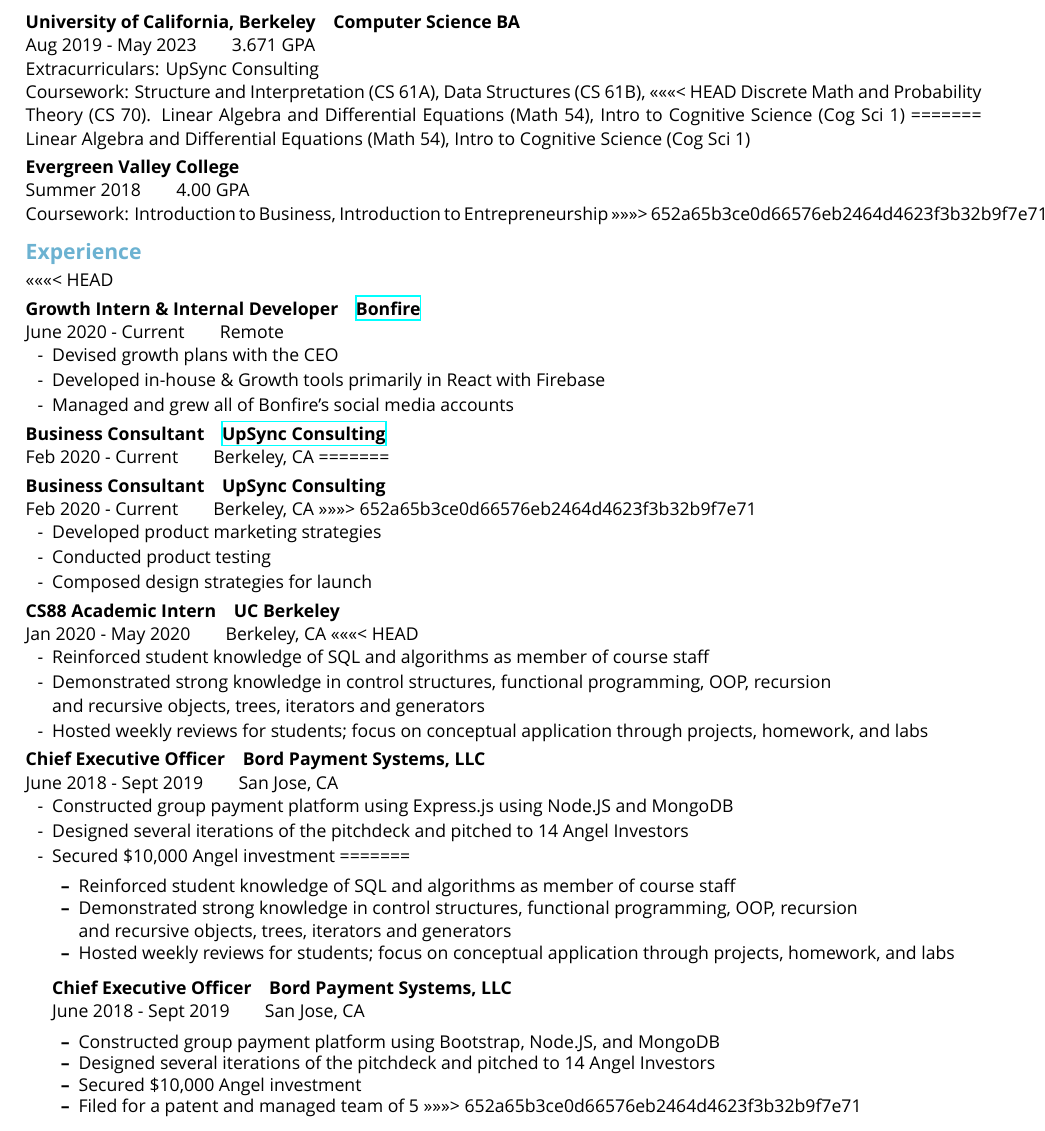
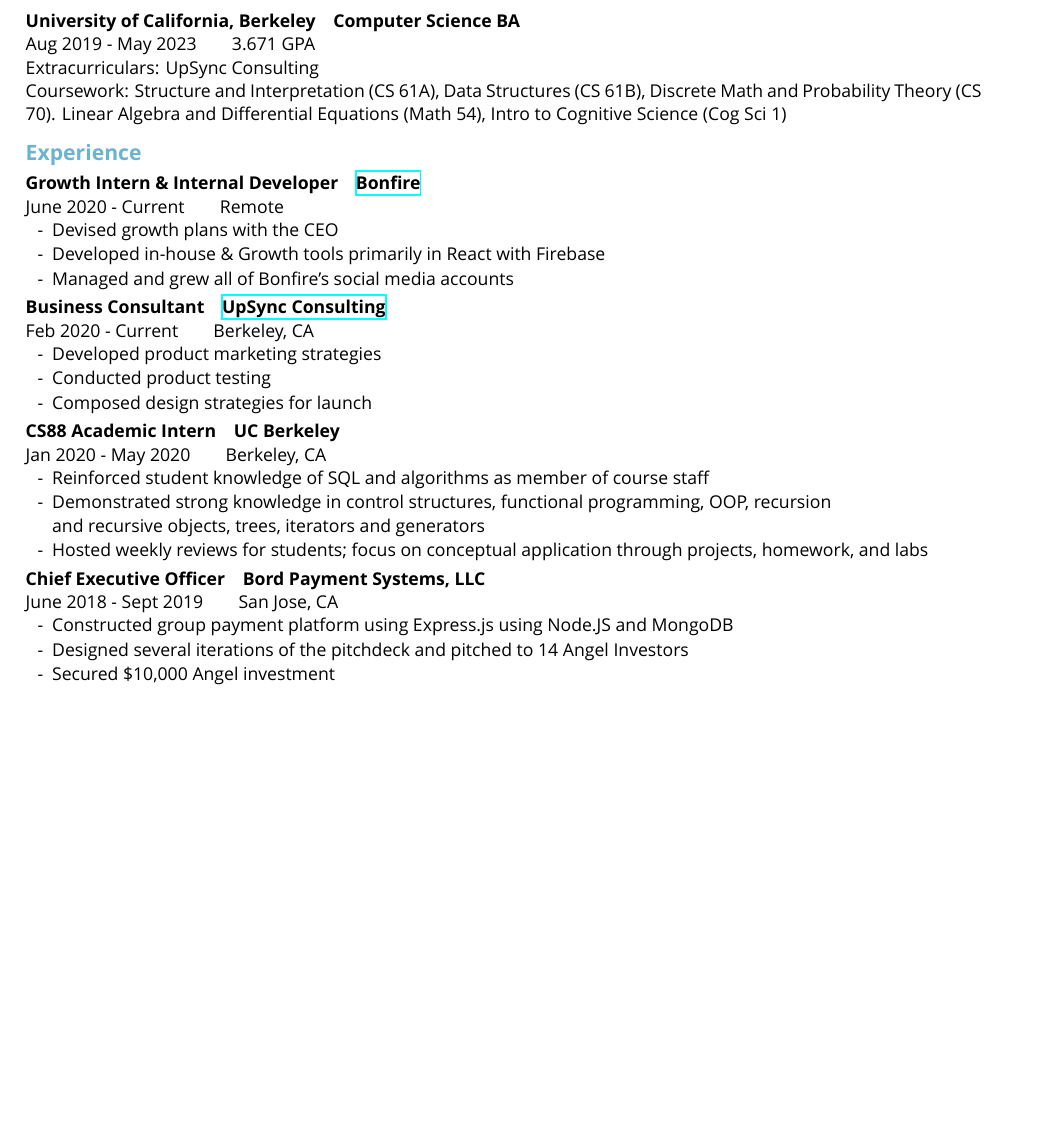
Before and after one commit to jaykudva/resume, a LaTeX CV (current/resume.tex): part of page 1 of 2 before the commit and part of the page after it, cut so that both start at the same text, the shorter picture padded with empty space. Compiled offline with XeLaTeX; a missing font is replaced by an installed copy or a similar font.

Commit message:
[FIX] final fixes

```diff
--- a/current/resume.tex
+++ b/current/resume.tex
@@ -59,25 +59,14 @@
 	Coursework:
 	Structure and Interpretation (CS 61A),
 	Data Structures (CS 61B),
-<<<<<<< HEAD
 	Discrete Math and Probability Theory (CS 70).
 	Linear Algebra and Differential Equations (Math 54),
 	Intro to Cognitive Science (Cog Sci 1)
-=======
-	Linear Algebra and Differential Equations (Math 54),
-	Intro to Cognitive Science (Cog Sci 1)
-	\subsection{Evergreen Valley College}
-	\entry{}{Summer 2018}{4.00 GPA}\\
-	Coursework:
-	Introduction to Business,
-	Introduction to Entrepreneurship
->>>>>>> 652a65b3ce0d66576eb2464d4623f3b32b9f7e71
 
 
 
 	\section{Experience}
 
-<<<<<<< HEAD
 	\subsection{Growth Intern \& Internal Developer}
 	\entry{\texorpdfstring{\protect\href{https://bonfire.camp}{Bonfire}}}{June 2020 - Current}{Remote}
 	\begin{itemize}
@@ -88,10 +77,6 @@
 
 	\subsection{Business Consultant}
 	\entry{\texorpdfstring{\protect\href{https://www.upsyncberkeley.com}{UpSync Consulting}}}{Feb 2020 - Current}{Berkeley, CA}
-=======
-	\subsection{Business Consultant}
-	\entry{UpSync Consulting}{Feb 2020 - Current}{Berkeley, CA}
->>>>>>> 652a65b3ce0d66576eb2464d4623f3b32b9f7e71
 	\begin{itemize}
 		\item Developed product marketing strategies
 		\item Conducted product testing
@@ -100,7 +85,6 @@
 
 	\subsection{CS88 Academic Intern}
 	\entry{UC Berkeley}{Jan 2020 - May 2020}{Berkeley, CA}
-<<<<<<< HEAD
 	\begin{itemize}
 		\item Reinforced student knowledge of SQL and
 		algorithms as member of course staff
@@ -116,24 +100,6 @@
 		\item Constructed group payment platform using Express.js using Node.JS and MongoDB
 		\item Designed several iterations of the pitchdeck and pitched to 14 Angel Investors
 		\item Secured \$10,000 Angel investment
-=======
-	\begin{itemize}
-		\item Reinforced student knowledge of SQL and
-		algorithms as member of course staff
-		\item Demonstrated strong knowledge in control structures, functional programming,
-		OOP, recursion \\* and recursive objects, trees, iterators and generators
-		\item Hosted weekly reviews for students; focus on conceptual
-		application through projects, homework, and labs
-	\end{itemize}
-
-	\subsection{Chief Executive Officer}
-	\entry{Bord Payment Systems, LLC}{June 2018 - Sept 2019}{San Jose, CA}
-	\begin{itemize}
-		\item Constructed group payment platform using Bootstrap, Node.JS, and MongoDB
-		\item Designed several iterations of the pitchdeck and pitched to 14 Angel Investors
-		\item Secured \$10,000 Angel investment
-		\item Filed for a patent and managed team of 5
->>>>>>> 652a65b3ce0d66576eb2464d4623f3b32b9f7e71
 	\end{itemize}
 	\subsection{Site Administrator}
 	\entry{Allstars Education Foundation}{May 2018 - Aug 2018}{San Jose, CA}
```
Also changed, not shown: current/resume.pdf (added), current/resume.tex (14 more changed lines), 2 other files.
